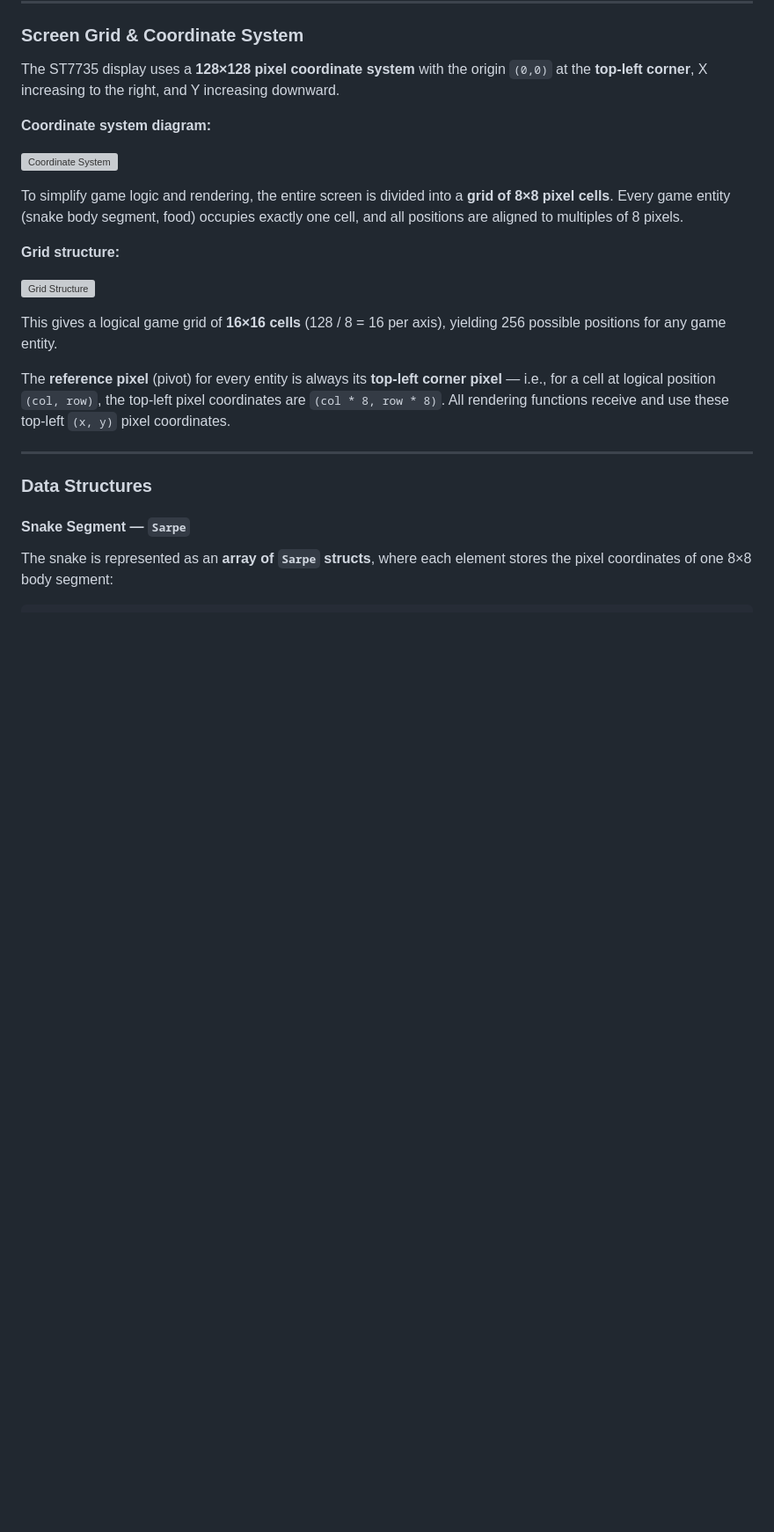
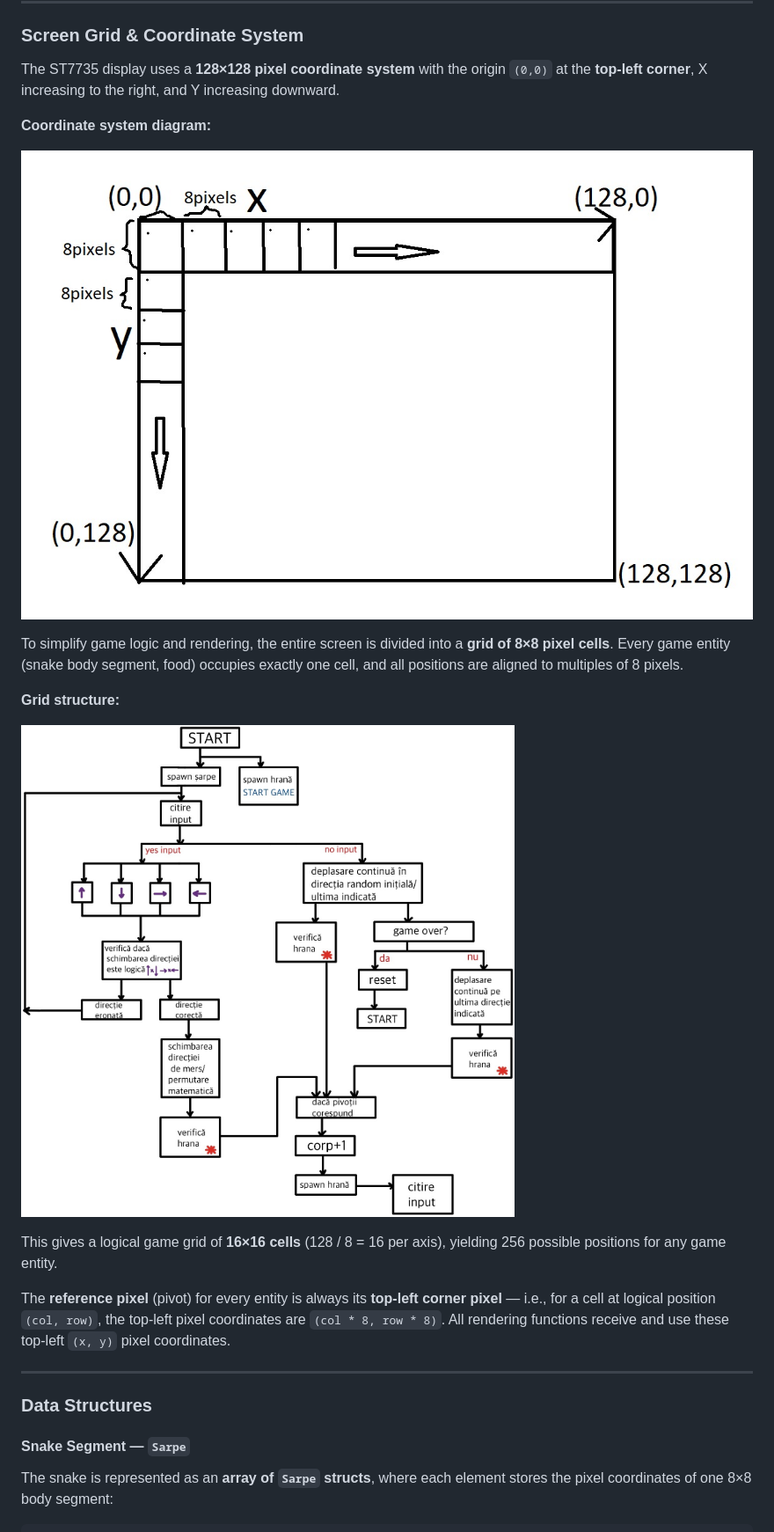
Before and after one commit to Myronul/Game-Snake-on-STM32, a Markdown page: README.md, the part around one of its changes. Shown at 88% size. Rendered like a GitHub page; blank space fills up the shorter version; grey boxes are pictures that could not be loaded.

```diff
--- a/README.md
+++ b/README.md
@@ -199,13 +199,13 @@ The ST7735 display uses a **128×128 pixel coordinate system** with the origin `
 
 **Coordinate system diagram:**
 
-![Coordinate System](d11.jpeg)
+![Coordinate System](images/d11.jpeg)
 
 To simplify game logic and rendering, the entire screen is divided into a **grid of 8×8 pixel cells**. Every game entity (snake body segment, food) occupies exactly one cell, and all positions are aligned to multiples of 8 pixels.
 
 **Grid structure:**
 
-![Grid Structure](d12.jpeg)
+![Grid Structure](images/d12.jpeg)
 
 This gives a logical game grid of **16×16 cells** (128 / 8 = 16 per axis), yielding 256 possible positions for any game entity.
 
```
Also changed, not shown: other parts of README.md (+8 -8 lines).
